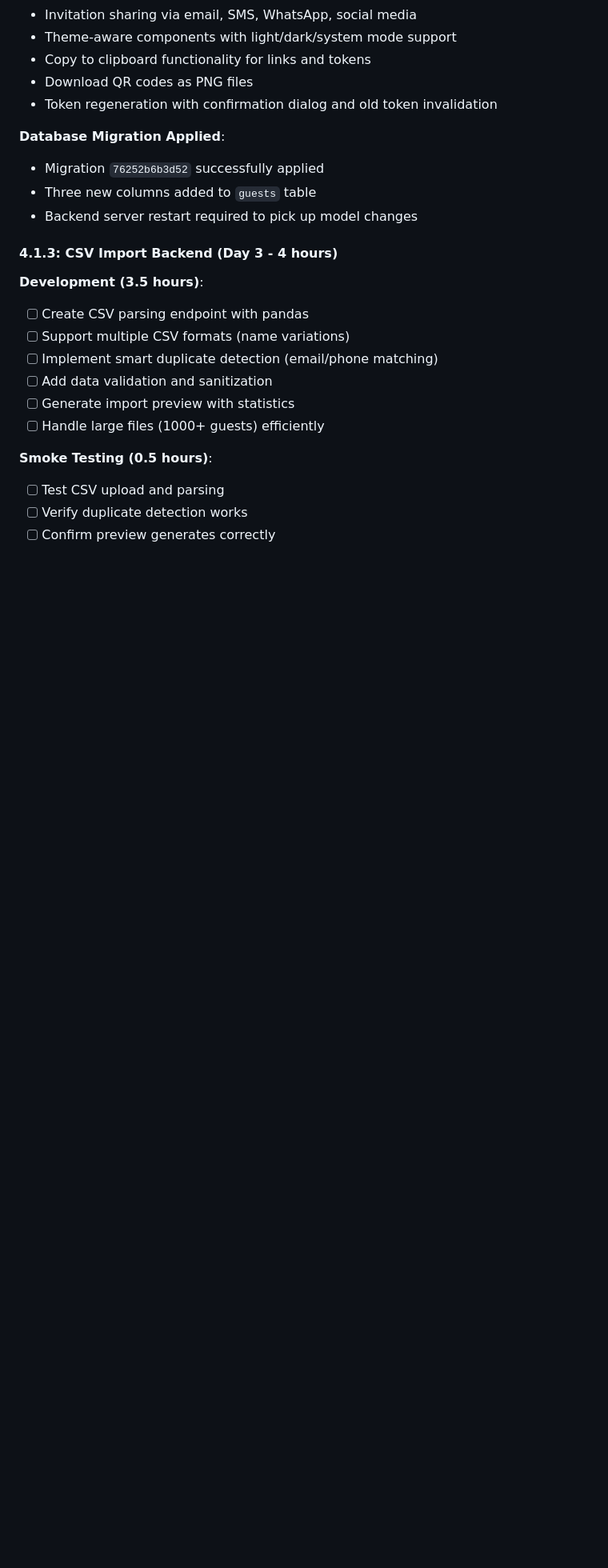
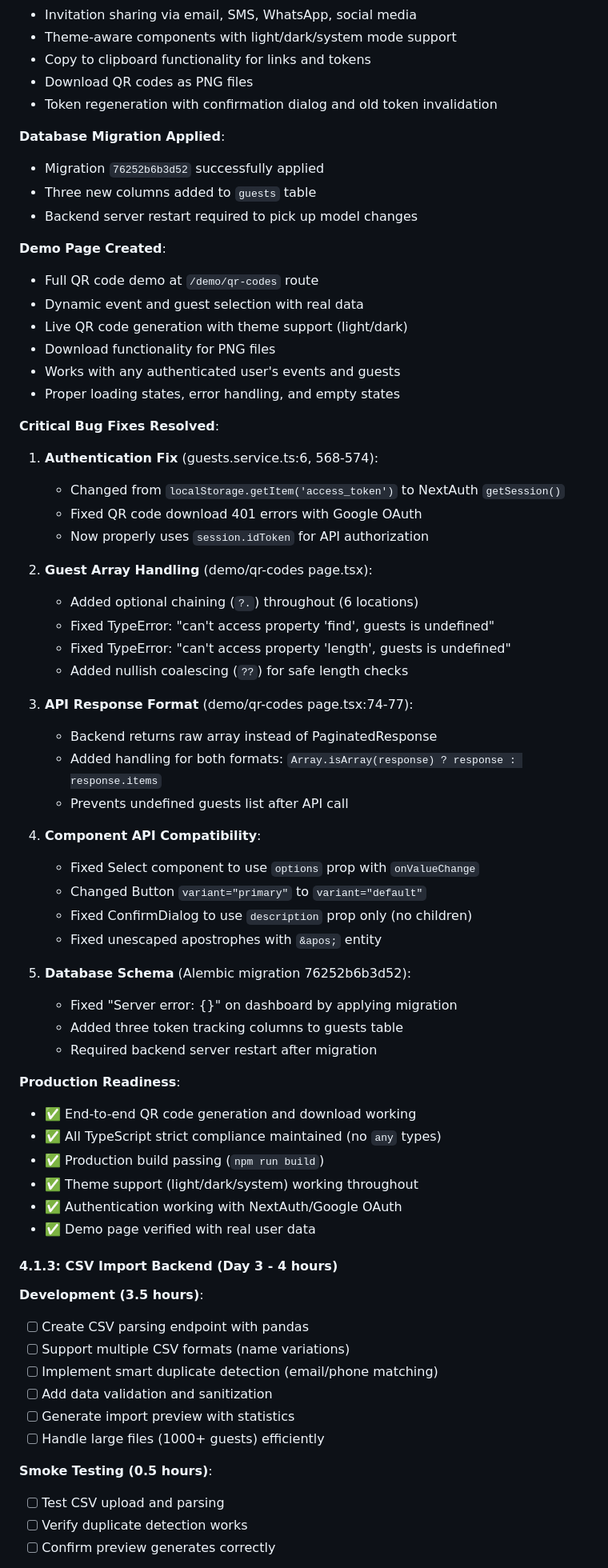
Before and after one commit to guidoasbun/party-time, a Markdown page: documentation/new-roadmap.md, the part around one of its changes. Shown at 80% size. Rendered like a GitHub page; blank space fills up the shorter version.

Commit message:
RSVP Token

```diff
--- a/documentation/new-roadmap.md
+++ b/documentation/new-roadmap.md
@@ -689,6 +692,51 @@ postman/environment-template.json (environment variables)
 - Three new columns added to `guests` table
 - Backend server restart required to pick up model changes
 
+**Demo Page Created**:
+- Full QR code demo at `/demo/qr-codes` route
+- Dynamic event and guest selection with real data
+- Live QR code generation with theme support (light/dark)
+- Download functionality for PNG files
+- Works with any authenticated user's events and guests
+- Proper loading states, error handling, and empty states
+
+**Critical Bug Fixes Resolved**:
+
+1. **Authentication Fix** (guests.service.ts:6, 568-574):
+   - Changed from `localStorage.getItem('access_token')` to NextAuth `getSession()`
+   - Fixed QR code download 401 errors with Google OAuth
+   - Now properly uses `session.idToken` for API authorization
+
+2. **Guest Array Handling** (demo/qr-codes page.tsx):
+   - Added optional chaining (`?.`) throughout (6 locations)
+   - Fixed TypeError: "can't access property 'find', guests is undefined"
+   - Fixed TypeError: "can't access property 'length', guests is undefined"
+   - Added nullish coalescing (`??`) for safe length checks
+
+3. **API Response Format** (demo/qr-codes page.tsx:74-77):
+   - Backend returns raw array instead of PaginatedResponse
+   - Added handling for both formats: `Array.isArray(response) ? response : response.items`
+   - Prevents undefined guests list after API call
+
+4. **Component API Compatibility**:
+   - Fixed Select component to use `options` prop with `onValueChange`
+   - Changed Button `variant="primary"` to `variant="default"`
+   - Fixed ConfirmDialog to use `description` prop only (no children)
+   - Fixed unescaped apostrophes with `&apos;` entity
+
+5. **Database Schema** (Alembic migration 76252b6b3d52):
+   - Fixed "Server error: {}" on dashboard by applying migration
+   - Added three token tracking columns to guests table
+   - Required backend server restart after migration
+
+**Production Readiness**:
+- ✅ End-to-end QR code generation and download working
+- ✅ All TypeScript strict compliance maintained (no `any` types)
+- ✅ Production build passing (`npm run build`)
+- ✅ Theme support (light/dark/system) working throughout
+- ✅ Authentication working with NextAuth/Google OAuth
+- ✅ Demo page verified with real user data
+
 #### 4.1.3: CSV Import Backend (Day 3 - 4 hours)
 
 **Development (3.5 hours)**:
```
Also changed, not shown: other parts of documentation/new-roadmap.md (+9 -6 lines).
